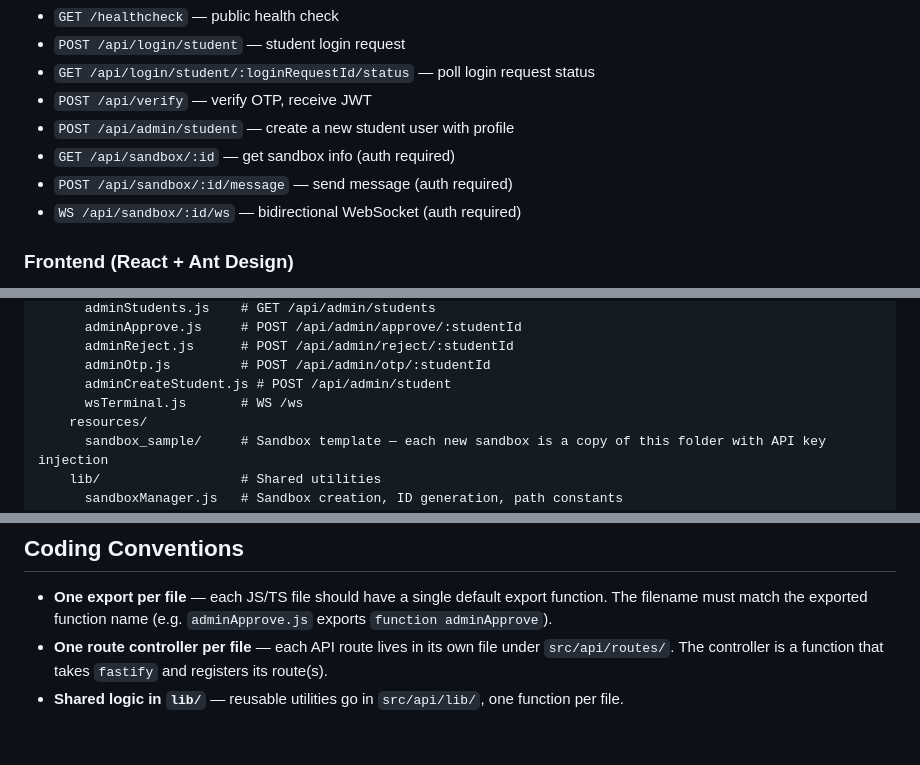
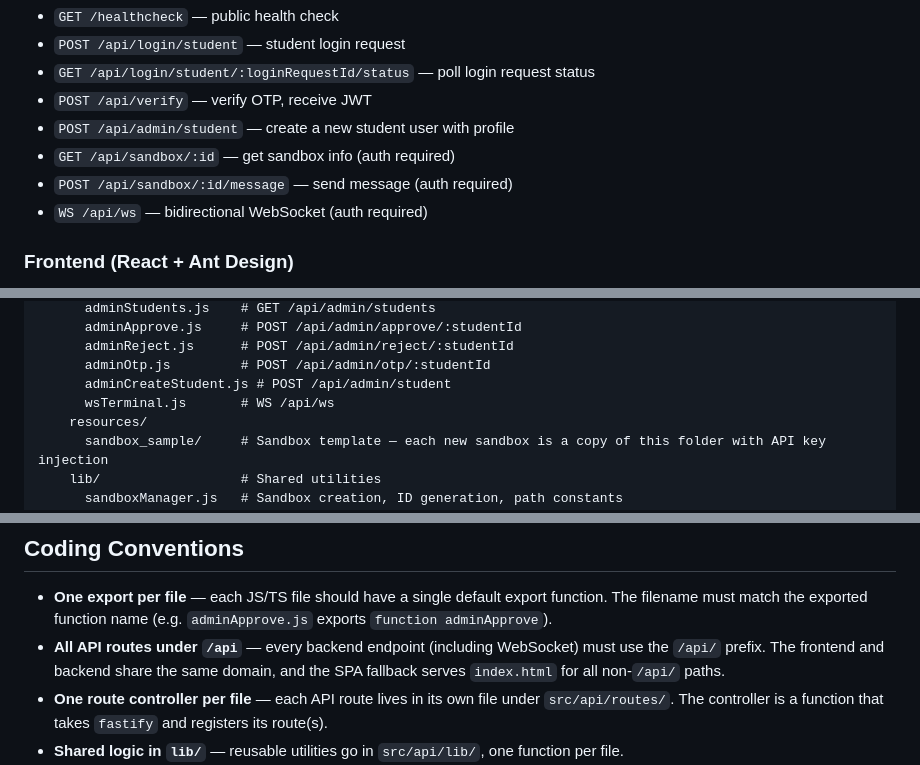
Before and after one commit to superopengl/techseeding, a Markdown page: apps/kpai/CLAUDE.md, 3 parts joined by grey strips. GitHub-like rendering; blank space fills up the shorter version.

Commit message:
update docs for /api/ route prefix convention

```diff
--- a/apps/kpai/CLAUDE.md
+++ b/apps/kpai/CLAUDE.md
@@ -51,7 +51,7 @@ Summary:
 - `POST /api/admin/student` — create a new student user with profile
 - `GET /api/sandbox/:id` — get sandbox info (auth required)
 - `POST /api/sandbox/:id/message` — send message (auth required)
-- `WS /api/sandbox/:id/ws` — bidirectional WebSocket (auth required)
+- `WS /api/ws` — bidirectional WebSocket (auth required)
 
 ### Frontend (React + Ant Design)
 
@@ -81,7 +81,7 @@ src/
       adminReject.js      # POST /api/admin/reject/:studentId
       adminOtp.js         # POST /api/admin/otp/:studentId
       adminCreateStudent.js # POST /api/admin/student
-      wsTerminal.js       # WS /ws
+      wsTerminal.js       # WS /api/ws
     resources/
       sandbox_sample/     # Sandbox template — each new sandbox is a copy of this folder with API key injection
     lib/                  # Shared utilities
@@ -120,6 +120,7 @@ Finished games can be pushed to a public location (e.g., S3) so kids can share a
 ## Coding Conventions
 
 - **One export per file** — each JS/TS file should have a single default export function. The filename must match the exported function name (e.g. `adminApprove.js` exports `function adminApprove`).
+- **All API routes under `/api`** — every backend endpoint (including WebSocket) must use the `/api/` prefix. The frontend and backend share the same domain, and the SPA fallback serves `index.html` for all non-`/api/` paths.
 - **One route controller per file** — each API route lives in its own file under `src/api/routes/`. The controller is a function that takes `fastify` and registers its route(s).
 - **Shared logic in `lib/`** — reusable utilities go in `src/api/lib/`, one function per file.
 - **Design tokens in `theme.js`** — all frontend colors, gradients, shadows, and fonts are imported from `src/portal/src/theme.js`. No hardcoded color values in components.
```
Also changed, not shown: 1 other file.
